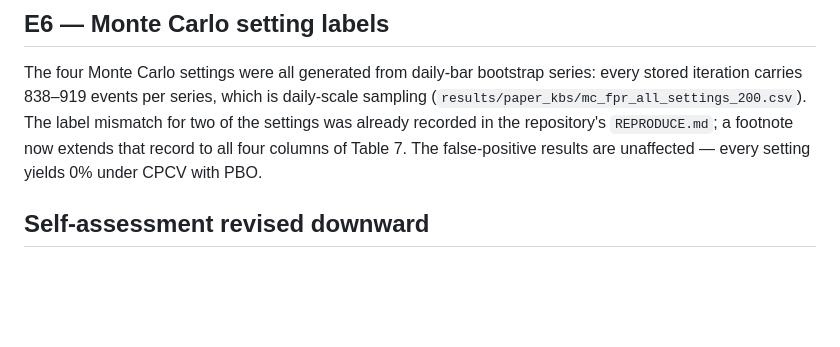
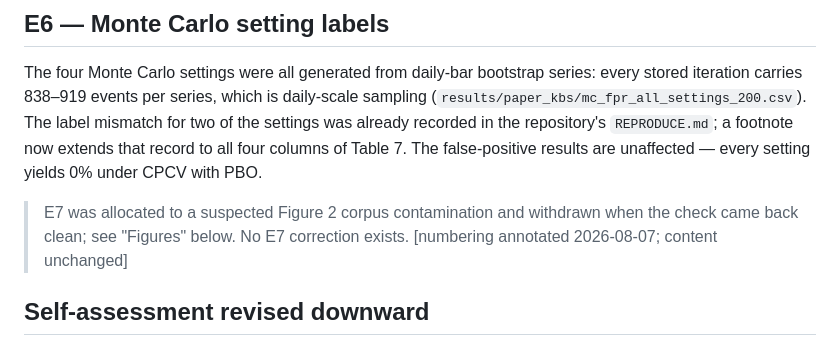
Before and after one commit to orcajae/valid-framework, a Markdown page: CHANGELOG_CR.md, the part around the change. Drawn GitHub-style; blank space fills up the shorter version.

Commit message:
docs: record why the changelog has no E7
E7 was reserved for a suspected Figure 2 corpus contamination; the check found
the figure was drawn from the 340-variant corpus all along, so no correction was
ever issued and the number was left unused. Evidence: poster/GATE0.md section F,
"구 코퍼스 오염 아님(E7 불필요)", and the unnumbered "Figures" section below,
which records the same finding.

Annotation only. E6 is untouched, E8-E11 keep their numbers, and no correction
is added or renumbered.

```diff
--- a/CHANGELOG_CR.md
+++ b/CHANGELOG_CR.md
@@ -81,6 +81,10 @@ label mismatch for two of the settings was already recorded in the repository's
 `REPRODUCE.md`; a footnote now extends that record to all four columns of
 Table 7. The false-positive results are unaffected — every setting yields 0%
 under CPCV with PBO.
+
+> E7 was allocated to a suspected Figure 2 corpus contamination and withdrawn
+> when the check came back clean; see "Figures" below. No E7 correction exists.
+> [numbering annotated 2026-08-07; content unchanged]
 
 ## Self-assessment revised downward
 
```
